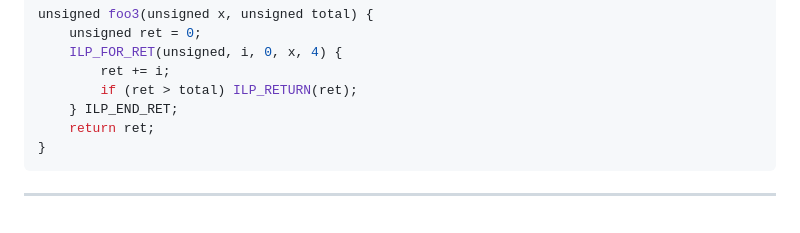
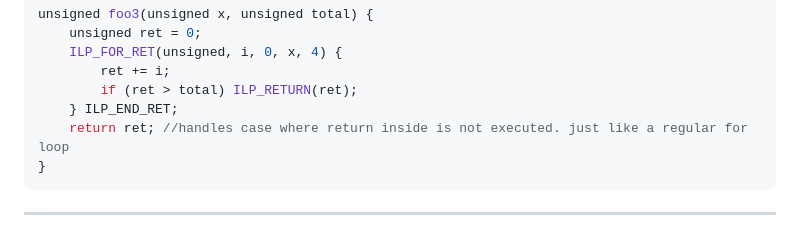
Before and after one commit to mattyv/ilp_for, a Markdown page: README.md, the part around the change. GitHub-like rendering.

````diff
--- a/README.md
+++ b/README.md
@@ -42,7 +42,7 @@ unsigned foo3(unsigned x, unsigned total) {
         ret += i;
         if (ret > total) ILP_RETURN(ret);
     } ILP_END_RET;
-    return ret;
+    return ret; //handles case where return inside is not executed. just like a regular for loop
 }
 ```
 
````
